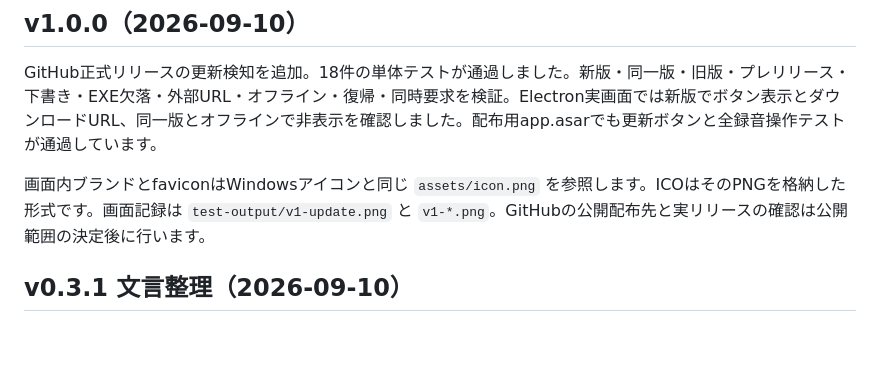
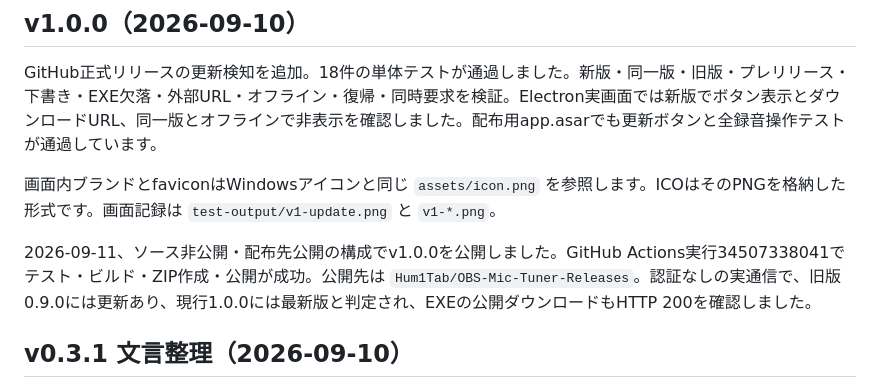
Before and after one commit to Hum1Tab/OBS-Mic-Tuner, a Markdown page: VALIDATION.md, the part around the change. GitHub-like rendering; blank space fills up the shorter version.

Commit message:
Record public v1 release verification

```diff
--- a/VALIDATION.md
+++ b/VALIDATION.md
@@ -4,7 +4,9 @@
 
 GitHub正式リリースの更新検知を追加。18件の単体テストが通過しました。新版・同一版・旧版・プレリリース・下書き・EXE欠落・外部URL・オフライン・復帰・同時要求を検証。Electron実画面では新版でボタン表示とダウンロードURL、同一版とオフラインで非表示を確認しました。配布用app.asarでも更新ボタンと全録音操作テストが通過しています。
 
-画面内ブランドとfaviconはWindowsアイコンと同じ `assets/icon.png` を参照します。ICOはそのPNGを格納した形式です。画面記録は `test-output/v1-update.png` と `v1-*.png`。GitHubの公開配布先と実リリースの確認は公開範囲の決定後に行います。
+画面内ブランドとfaviconはWindowsアイコンと同じ `assets/icon.png` を参照します。ICOはそのPNGを格納した形式です。画面記録は `test-output/v1-update.png` と `v1-*.png`。
+
+2026-09-11、ソース非公開・配布先公開の構成でv1.0.0を公開しました。GitHub Actions実行34507338041でテスト・ビルド・ZIP作成・公開が成功。公開先は `Hum1Tab/OBS-Mic-Tuner-Releases`。認証なしの実通信で、旧版0.9.0には更新あり、現行1.0.0には最新版と判定され、EXEの公開ダウンロードもHTTP 200を確認しました。
 
 ## v0.3.1 文言整理（2026-09-10）
 
```
